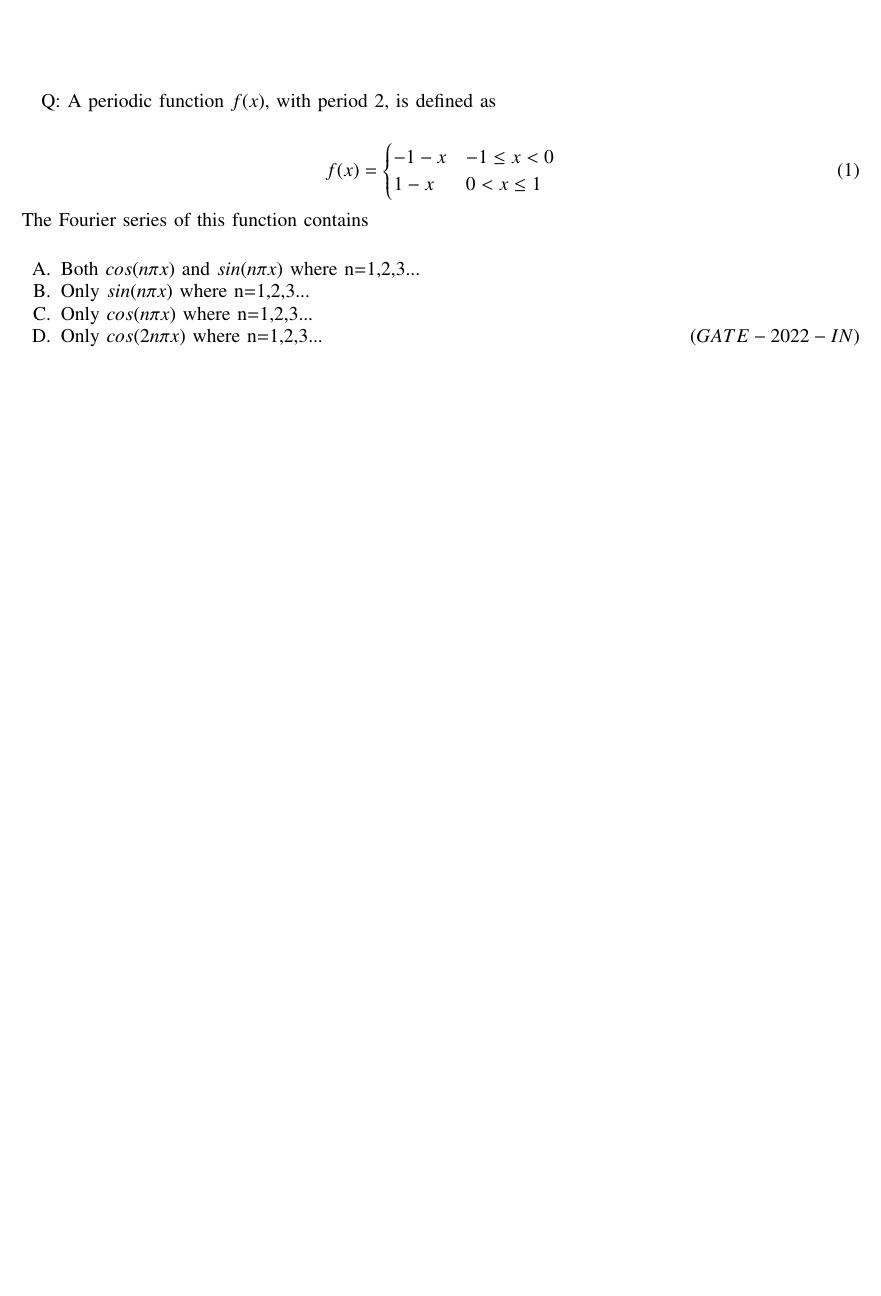
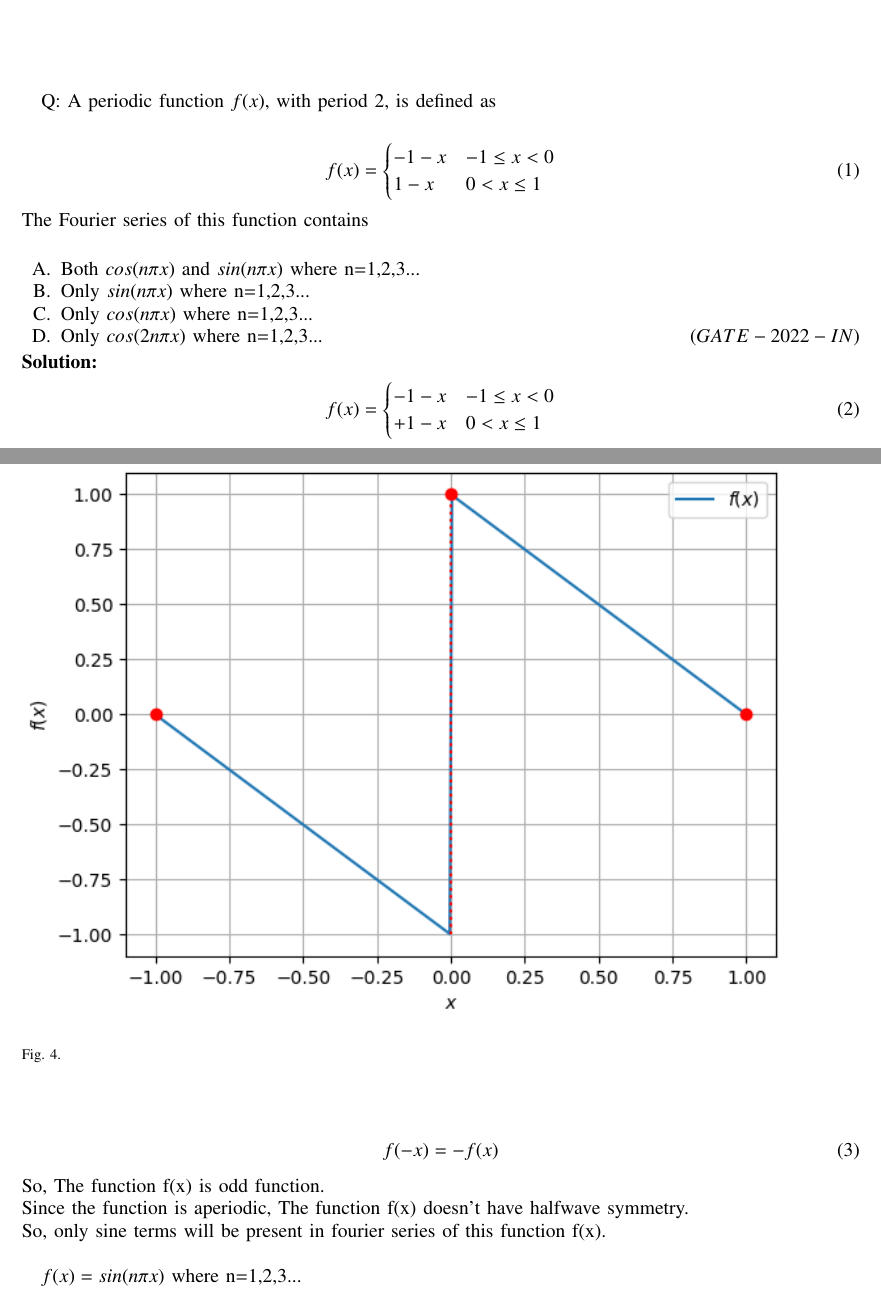
Before and after one commit to BATCHUISHITHA/EE-1205, a LaTeX paper (gate22.in.13/g13.tex): part of the page before the commit and two parts of pages 1 and 2 of 2 after it, the two joined at a grey line, cut so that both start at the same text, the shorter picture padded with empty space. Compiled offline with pdfLaTeX.

Commit message:
Add files via upload

```diff
--- a/gate22.in.13/g13.tex
+++ b/gate22.in.13/g13.tex
@@ -133,3 +133,16 @@ Q: A periodic function $f(x)$, with period 2, is defined as \\
 \item Only $cos(2n\pi x)$ where n=1,2,3...  \hfill{\brak{GATE-2022-IN} }
 \end{enumerate}
 
+\solution
+  \begin{align}
+   f(x) =
+   \begin{cases}
+     -1-x & -1 \leq x<0 \\
+     +1-x &  0 <x \leq1
+   \end{cases}
+   \end{align}
+
+\begin{figure}[!ht]
+    \centering
+    \includegraphics[width=\columnwidth]{figs/f}
+    \caption{ }
@@ -136 +153,11 @@ Q: A periodic function $f(x)$, with period 2, is defined as \\
+\begin{align}
+f(-x) &= -f(x)
+\end{align}
+So, The function f(x) is odd function. \\
+Since the function is aperiodic, The function f(x) doesn't have halfwave symmetry.\\
+So, only sine terms will be present in fourier series of this function f(x). \\
+
+ $f(x)=sin(n\pi x)$   where n=1,2,3...
+
+
 \end{document}
```
Also changed, not shown: gate22.in.13/codes/f.py (added, +44 -0 lines), gate22.in.13/figs/f.png (added), gate22.in.13/g13.pdf, gate22.in.13/g13.tex (4 more changed lines), 2 other files.
